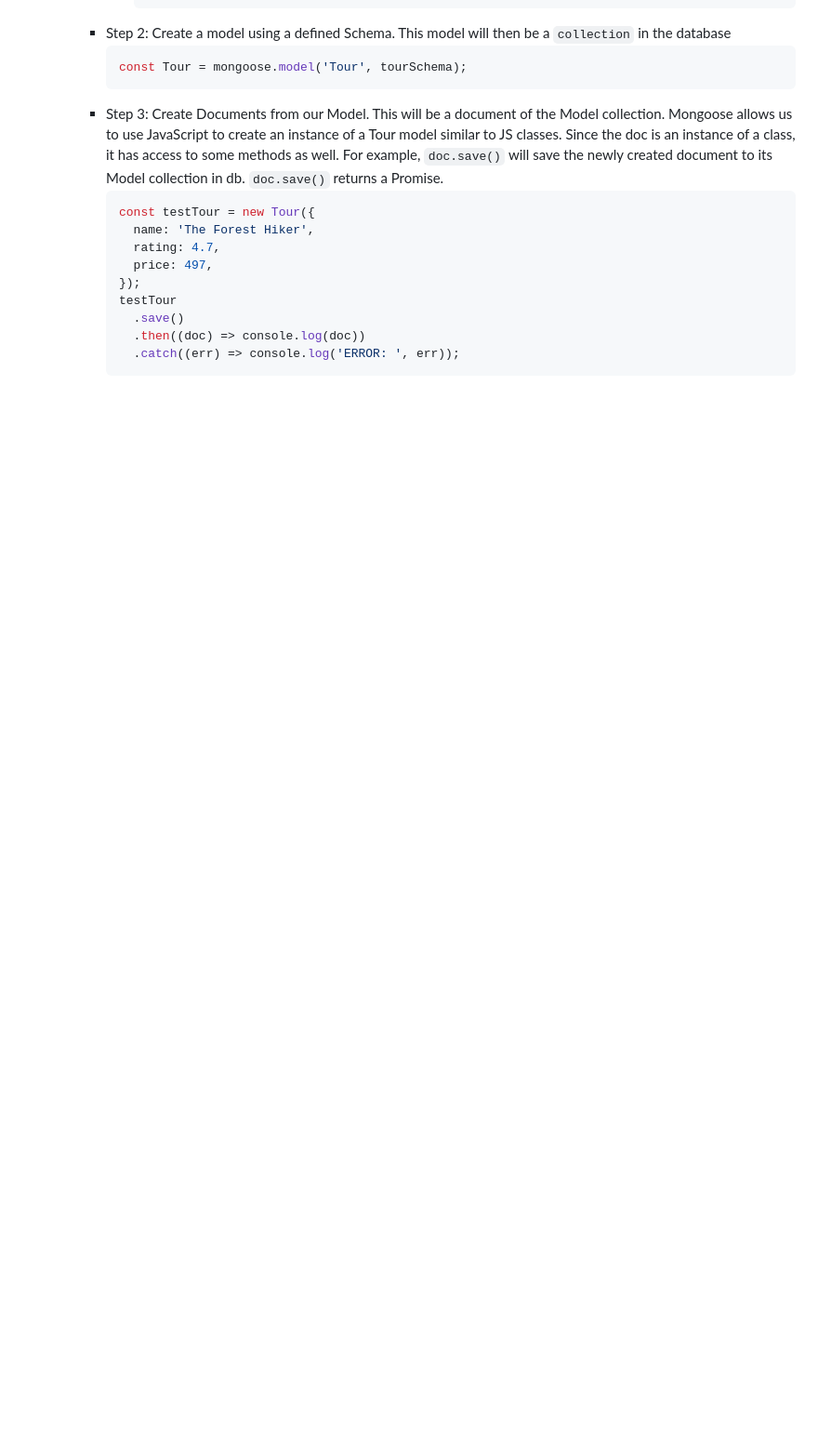
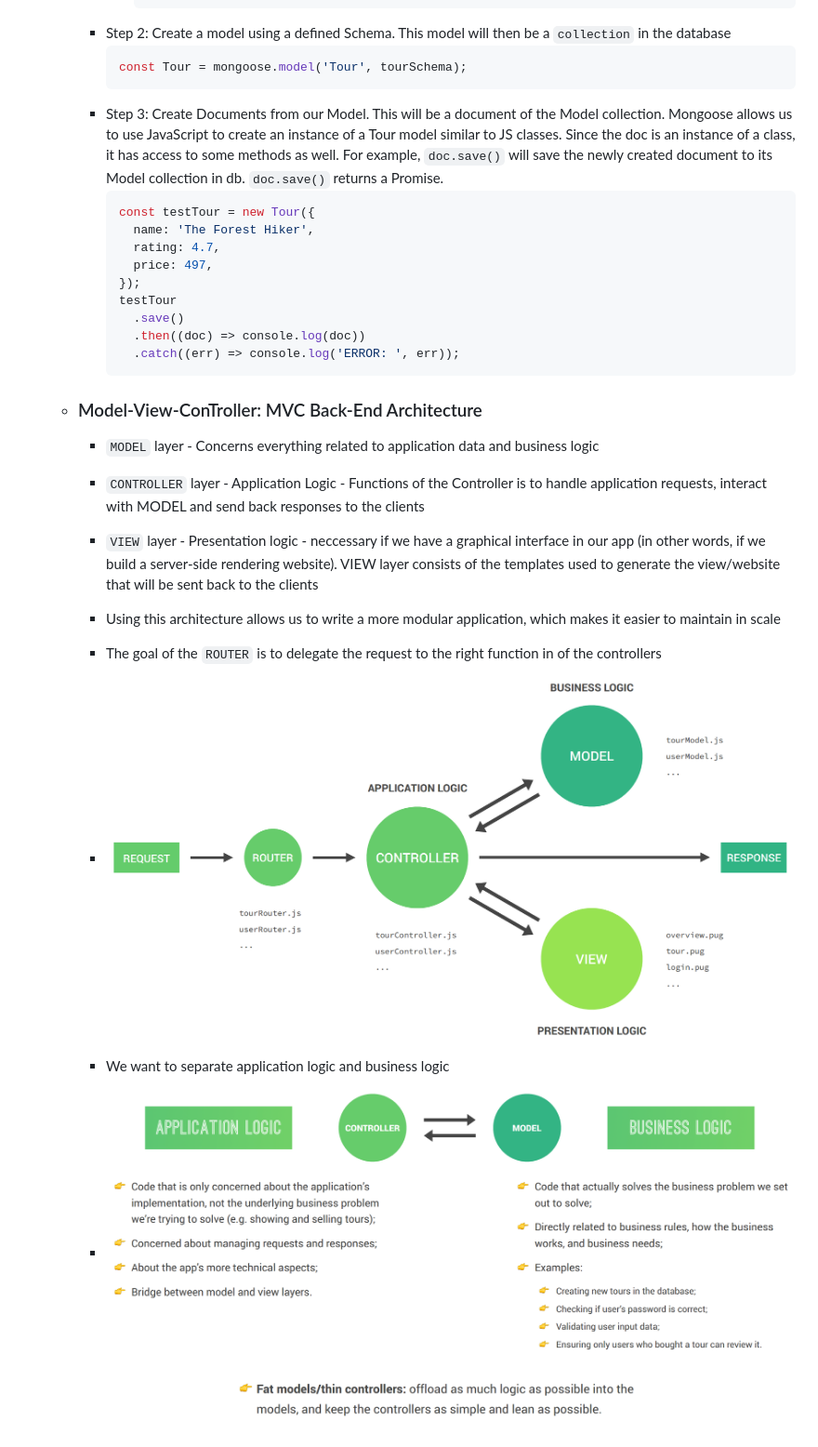
Before and after one commit to ntxn/Node.js-Bootcamp, a Markdown page: natours/README.md, the part around one of its changes. Shown at 93% size. GitHub-like rendering; pictures changed too: natours/screenshots/mvc-1.png (added), natours/screenshots/mvc-2.png (added); blank space fills up the shorter version.

Commit message:
MVC Architecture Intro and refactor natours for MVC

````diff
--- a/natours/README.md
+++ b/natours/README.md
@@ -387,3 +388,15 @@
         .then((doc) => console.log(doc))
         .catch((err) => console.log('ERROR: ', err));
       ```
+
+  - ### Model-View-ConTroller: MVC Back-End Architecture
+
+    - `MODEL` layer - Concerns everything related to application data and business logic
+    - `CONTROLLER` layer - Application Logic - Functions of the Controller is to handle application requests, interact with MODEL and send back responses to the clients
+    - `VIEW` layer - Presentation logic - neccessary if we have a graphical interface in our app (in other words, if we build a server-side rendering website). VIEW layer consists of the templates used to generate the view/website that will be sent back to the clients
+    - Using this architecture allows us to write a more modular application, which makes it easier to maintain in scale
+    - The goal of the `ROUTER` is to delegate the request to the right function in of the controllers
+    - <img src="screenshots/mvc-1.png" width="800">
+
+    - We want to separate application logic and business logic
+    - <img src="screenshots/mvc-2.png" width="800">
````
Also changed, not shown: other parts of natours/README.md (+1 -0 lines), 4 other files.
